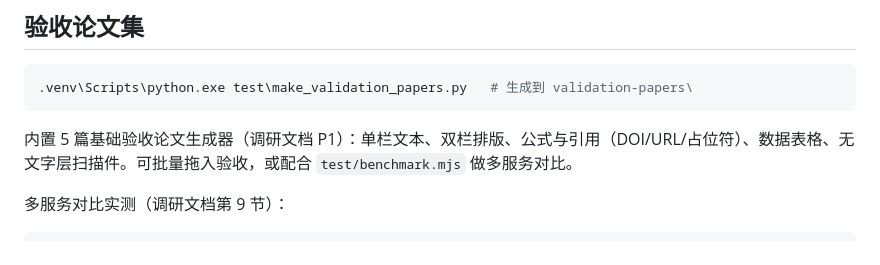
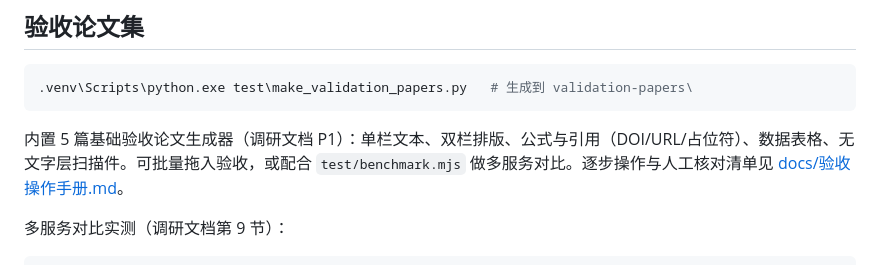
Before and after one commit to Ricardo-Ping/YIYE-Paper, a Markdown page: README.md, the part around the change. Rendered like a GitHub page.

Commit message:
新增 P1 验收操作手册:模型准备/翻译步骤/人工核对清单/结果记录

````diff
--- a/README.md
+++ b/README.md
@@ -54,7 +54,7 @@ npm run test:e2e    # 端到端回归（独立端口与数据目录，约 1–2
 .venv\Scripts\python.exe test\make_validation_papers.py   # 生成到 validation-papers\
 ```
 
-内置 5 篇基础验收论文生成器（调研文档 P1）：单栏文本、双栏排版、公式与引用（DOI/URL/占位符）、数据表格、无文字层扫描件。可批量拖入验收，或配合 `test/benchmark.mjs` 做多服务对比。
+内置 5 篇基础验收论文生成器（调研文档 P1）：单栏文本、双栏排版、公式与引用（DOI/URL/占位符）、数据表格、无文字层扫描件。可批量拖入验收，或配合 `test/benchmark.mjs` 做多服务对比。逐步操作与人工核对清单见 [docs/验收操作手册.md](docs/验收操作手册.md)。
 
 多服务对比实测（调研文档第 9 节）：
 
````
Also changed, not shown: docs/验收操作手册.md (added, +84 -0 lines).
